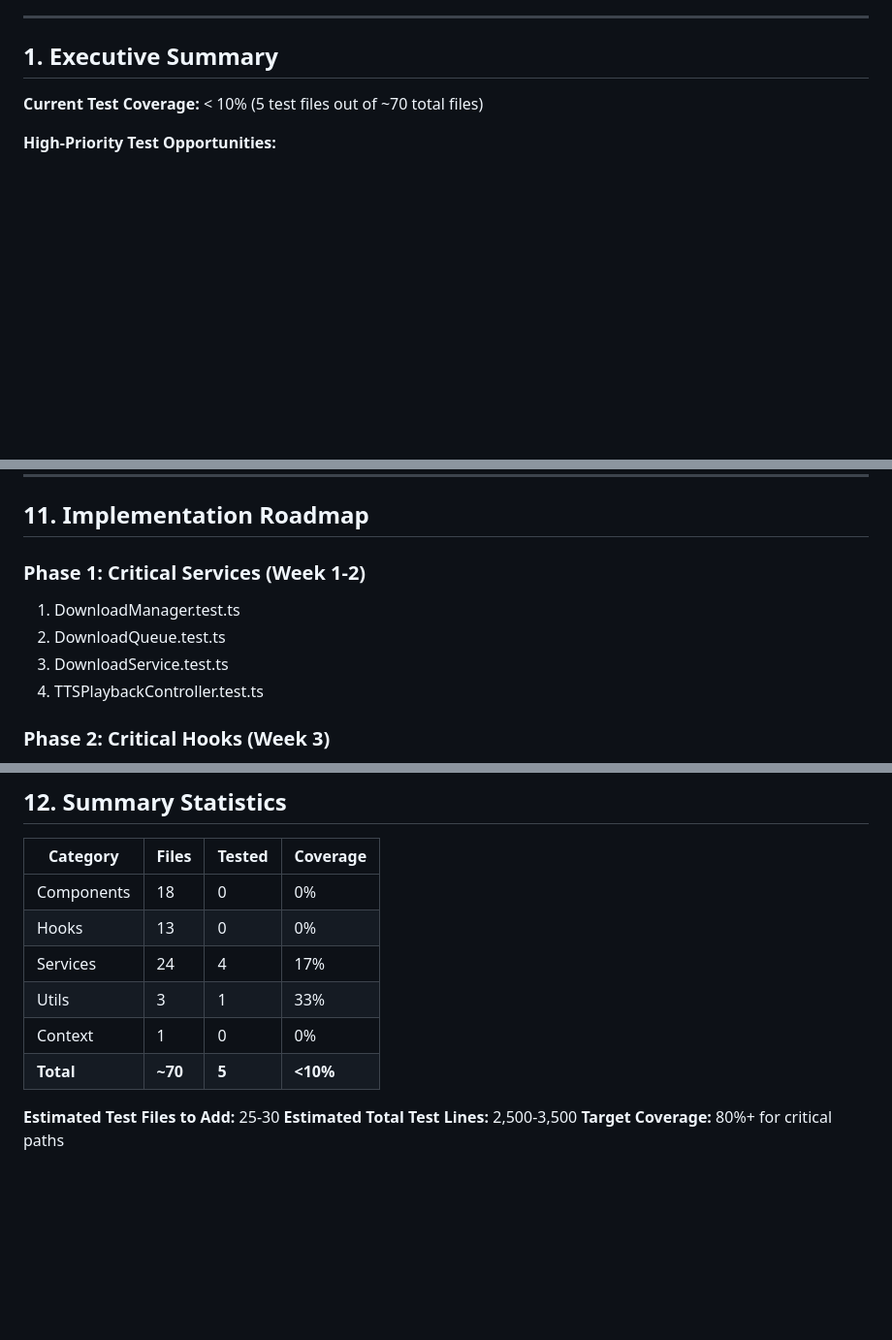
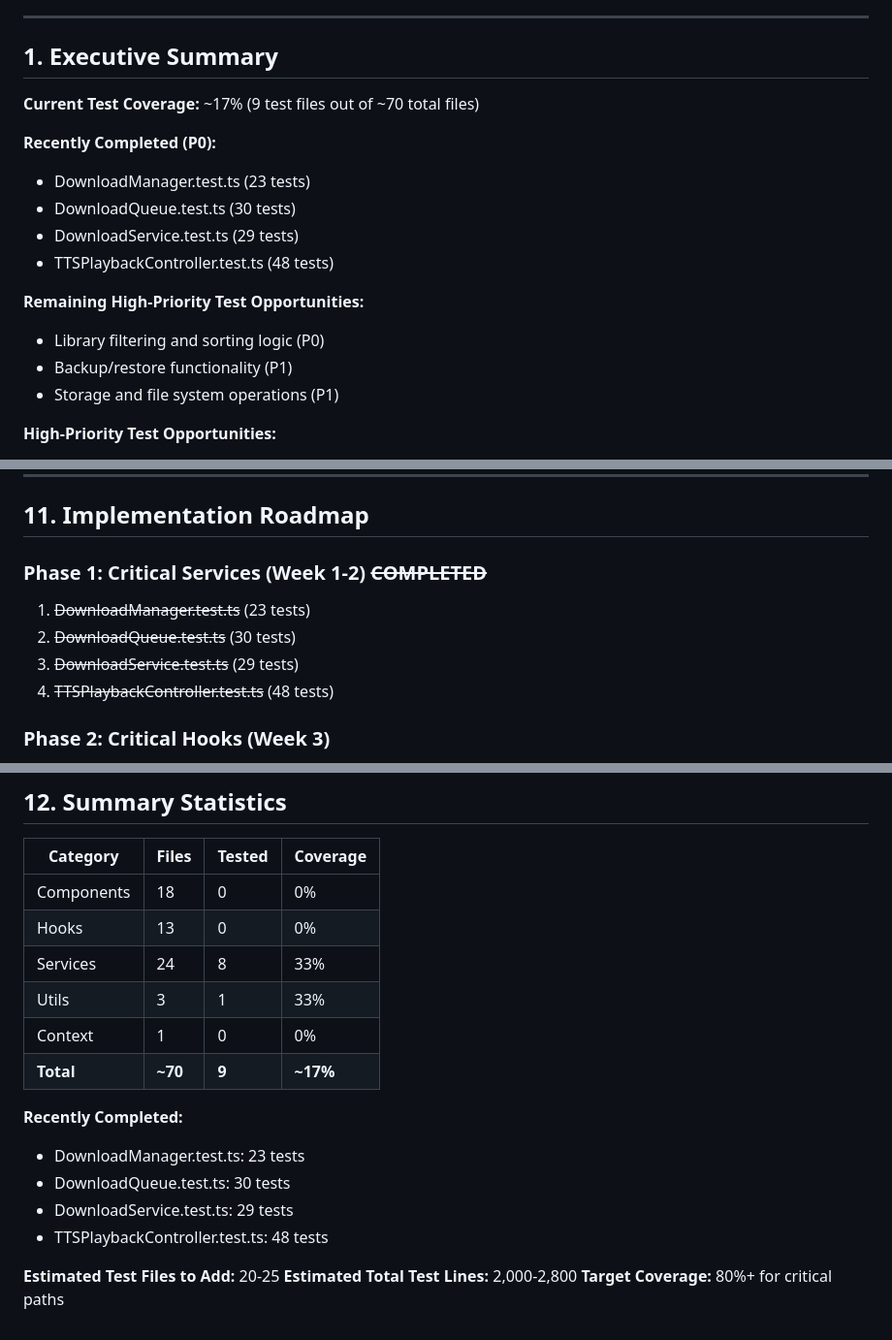
Before and after one commit to vinicius741/Webnovel-Archiver-Android, a Markdown page: documentation/TEST_COVERAGE_OPPORTUNITIES.md, 3 parts joined by grey strips. Shown at 97% size. Rendered like a GitHub page; blank space fills up the shorter version.

Commit message:
docs: Mark P0 test coverage as completed in TEST_COVERAGE_OPPORTUNITIES.md
- Mark DownloadManager.test.ts as COMPLETED (23 tests)
- Mark DownloadQueue.test.ts as COMPLETED (30 tests)
- Mark DownloadService.test.ts as COMPLETED (29 tests)
- Mark TTSPlaybackController.test.ts as COMPLETED (48 tests)
- Update executive summary to reflect ~17% test coverage (9 test files)
- Update summary statistics table
- Update Phase 1 roadmap with completed items

```diff
--- a/documentation/TEST_COVERAGE_OPPORTUNITIES.md
+++ b/documentation/TEST_COVERAGE_OPPORTUNITIES.md
@@ -6,7 +6,18 @@ This document identifies areas of the codebase that require additional automated
 
 ## 1. Executive Summary
 
-**Current Test Coverage:** < 10% (5 test files out of ~70 total files)
+**Current Test Coverage:** ~17% (9 test files out of ~70 total files)
+
+**Recently Completed (P0):**
+- DownloadManager.test.ts (23 tests)
+- DownloadQueue.test.ts (30 tests)
+- DownloadService.test.ts (29 tests)
+- TTSPlaybackController.test.ts (48 tests)
+
+**Remaining High-Priority Test Opportunities:**
+- Library filtering and sorting logic (P0)
+- Backup/restore functionality (P1)
+- Storage and file system operations (P1)
 
 **High-Priority Test Opportunities:**
 - Download orchestration and queue management (P0)
@@ -694,11 +705,11 @@ For pure utility functions:
 
 ## 11. Implementation Roadmap
 
-### Phase 1: Critical Services (Week 1-2)
-1. DownloadManager.test.ts
-2. DownloadQueue.test.ts
-3. DownloadService.test.ts
-4. TTSPlaybackController.test.ts
+### Phase 1: Critical Services (Week 1-2) ~~COMPLETED~~
+1. ~~DownloadManager.test.ts~~ (23 tests)
+2. ~~DownloadQueue.test.ts~~ (30 tests)
+3. ~~DownloadService.test.ts~~ (29 tests)
+4. ~~TTSPlaybackController.test.ts~~ (48 tests)
 
 ### Phase 2: Critical Hooks (Week 3)
 5. useStoryDownload.test.ts
@@ -737,11 +748,17 @@ For pure utility functions:
 |----------|-------|--------|----------|
 | Components | 18 | 0 | 0% |
 | Hooks | 13 | 0 | 0% |
-| Services | 24 | 4 | 17% |
+| Services | 24 | 8 | 33% |
 | Utils | 3 | 1 | 33% |
 | Context | 1 | 0 | 0% |
-| **Total** | **~70** | **5** | **<10%** |
+| **Total** | **~70** | **9** | **~17%** |
 
-**Estimated Test Files to Add:** 25-30
-**Estimated Total Test Lines:** 2,500-3,500
+**Recently Completed:**
+- DownloadManager.test.ts: 23 tests
+- DownloadQueue.test.ts: 30 tests
+- DownloadService.test.ts: 29 tests
+- TTSPlaybackController.test.ts: 48 tests
+
+**Estimated Test Files to Add:** 20-25
+**Estimated Total Test Lines:** 2,000-2,800
 **Target Coverage:** 80%+ for critical paths
```
Also changed, not shown: other parts of documentation/TEST_COVERAGE_OPPORTUNITIES.md (+4 -4 lines).
